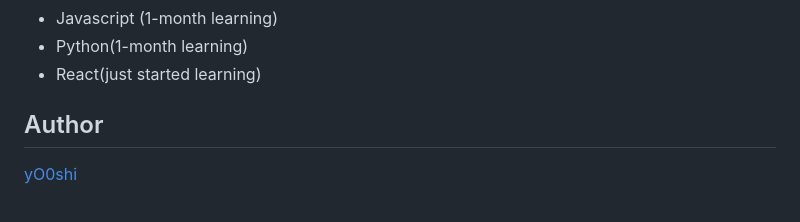
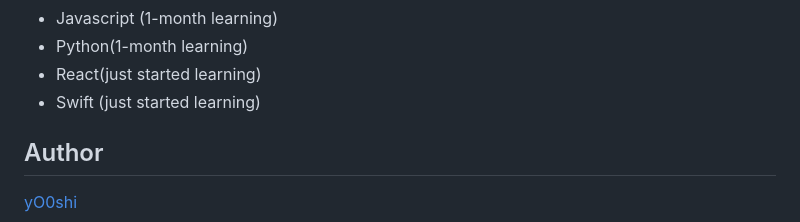
Before and after one commit to yO0shi/space-learning-webpage, a Markdown page: README.md, the part around the change. Drawn GitHub-style.

```diff
--- a/README.md
+++ b/README.md
@@ -74,6 +74,7 @@ repository is helpful for someone in the world, that is my pleasre. Thank you. 2
 - Javascript (1-month learning)
 - Python(1-month learning)
 - React(just started learning)
+- Swift (just started learning)
 
 ## Author
 
```
